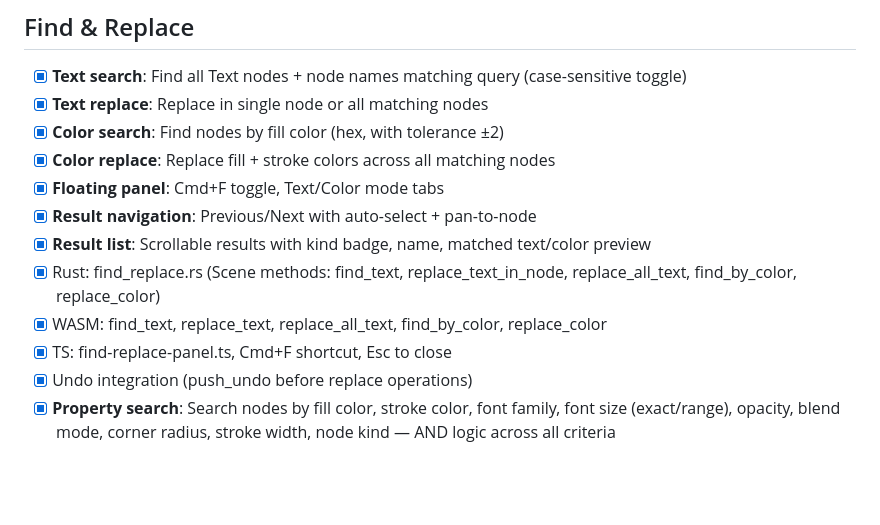
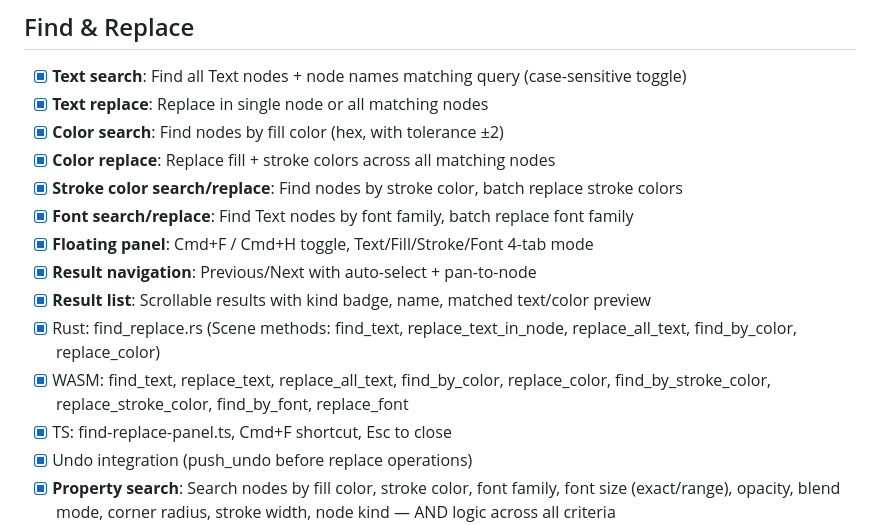
Before and after one commit to hyp3rflow/opensketch, a Markdown page: specs/FEATURES.md, the part around the change. Drawn GitHub-style; blank space fills up the shorter version.

Commit message:
feat: node search & replace properties (stroke/font search+replace, 4-tab UI, Cmd+H)

```diff
--- a/specs/FEATURES.md
+++ b/specs/FEATURES.md
@@ -932,11 +932,13 @@ Frame overflow control and content scrolling.
 - [x] **Text replace**: Replace in single node or all matching nodes
 - [x] **Color search**: Find nodes by fill color (hex, with tolerance ±2)
 - [x] **Color replace**: Replace fill + stroke colors across all matching nodes
-- [x] **Floating panel**: Cmd+F toggle, Text/Color mode tabs
+- [x] **Stroke color search/replace**: Find nodes by stroke color, batch replace stroke colors
+- [x] **Font search/replace**: Find Text nodes by font family, batch replace font family
+- [x] **Floating panel**: Cmd+F / Cmd+H toggle, Text/Fill/Stroke/Font 4-tab mode
 - [x] **Result navigation**: Previous/Next with auto-select + pan-to-node
 - [x] **Result list**: Scrollable results with kind badge, name, matched text/color preview
 - [x] Rust: find_replace.rs (Scene methods: find_text, replace_text_in_node, replace_all_text, find_by_color, replace_color)
-- [x] WASM: find_text, replace_text, replace_all_text, find_by_color, replace_color
+- [x] WASM: find_text, replace_text, replace_all_text, find_by_color, replace_color, find_by_stroke_color, replace_stroke_color, find_by_font, replace_font
 - [x] TS: find-replace-panel.ts, Cmd+F shortcut, Esc to close
 - [x] Undo integration (push_undo before replace operations)
 - [x] **Property search**: Search nodes by fill color, stroke color, font family, font size (exact/range), opacity, blend mode, corner radius, stroke width, node kind — AND logic across all criteria
```
